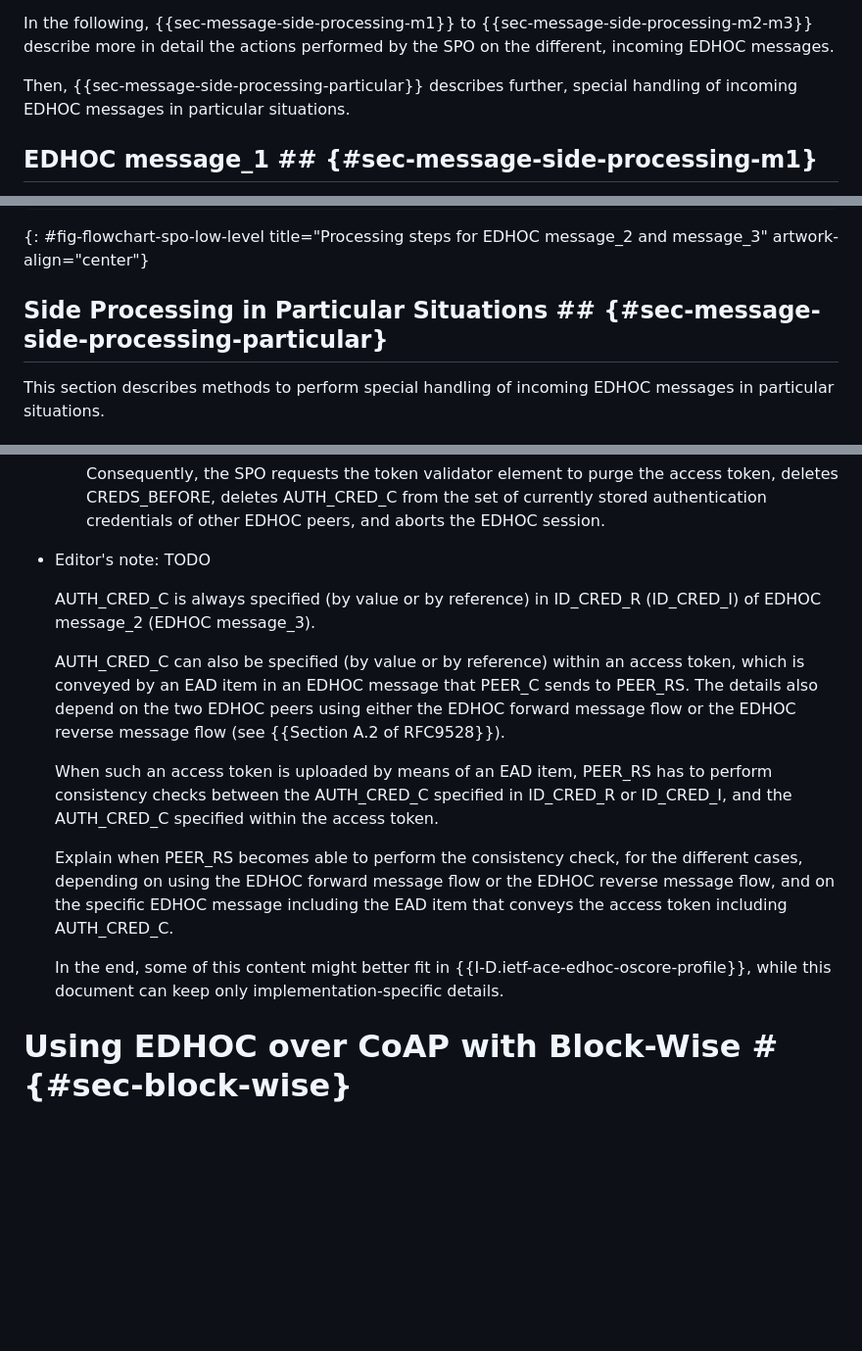
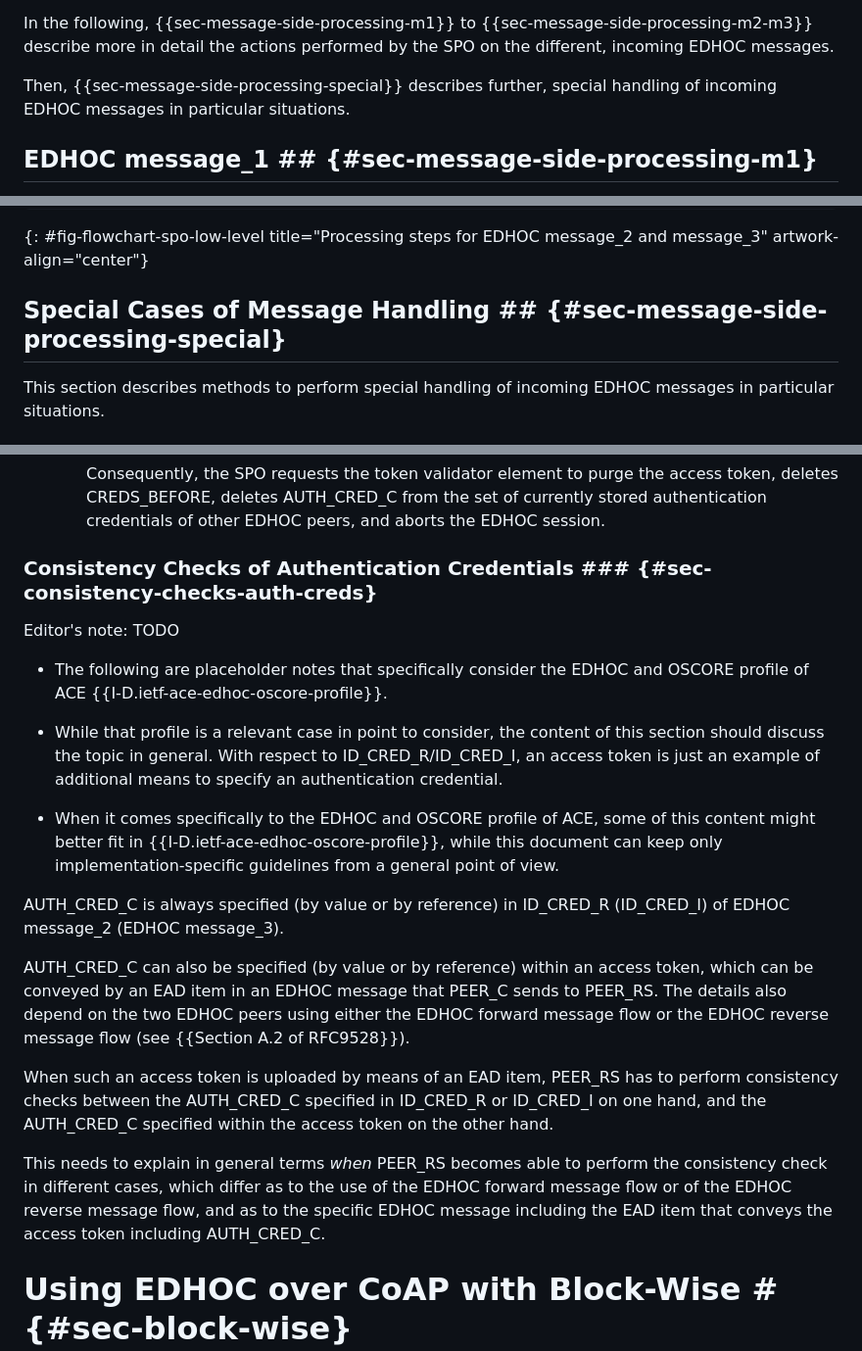
Before and after one commit to lake-wg/edhoc-impl-cons, a Markdown page: draft-ietf-lake-edhoc-impl-cons.md, 3 parts joined by grey strips. Shown at 98% size. Rendered like a GitHub page; blank space fills up the shorter version.

Commit message:
Consistency check on CRED as a separate subsection

```diff
--- a/draft-ietf-lake-edhoc-impl-cons.md
+++ b/draft-ietf-lake-edhoc-impl-cons.md
@@ -415,7 +415,7 @@ The SPO performs the following tasks on an incoming EDHOC message M.
 
 In the following, {{sec-message-side-processing-m1}} to {{sec-message-side-processing-m2-m3}} describe more in detail the actions performed by the SPO on the different, incoming EDHOC messages.
 
-Then, {{sec-message-side-processing-particular}} describes further, special handling of incoming EDHOC messages in particular situations.
+Then, {{sec-message-side-processing-special}} describes further, special handling of incoming EDHOC messages in particular situations.
 
 ## EDHOC message_1 ## {#sec-message-side-processing-m1}
 
@@ -708,7 +708,7 @@ The flowchart in {{fig-flowchart-spo-low-level}} shows the different steps taken
 ~~~~~~~~~~~
 {: #fig-flowchart-spo-low-level title="Processing steps for EDHOC message_2 and message_3" artwork-align="center"}
 
-## Side Processing in Particular Situations ## {#sec-message-side-processing-particular}
+## Special Cases of Message Handling ## {#sec-message-side-processing-special}
 
 This section describes methods to perform special handling of incoming EDHOC messages in particular situations.
 
@@ -746,18 +746,23 @@ In order to be reliable, this task requires to perform a cryptographic validatio
 
      Consequently, the SPO requests the token validator element to purge the access token, deletes CREDS_BEFORE, deletes AUTH_CRED_C from the set of currently stored authentication credentials of other EDHOC peers, and aborts the EDHOC session.
 
-* Editor's note: TODO
+### Consistency Checks of Authentication Credentials ### {#sec-consistency-checks-auth-creds}
 
-  AUTH_CRED_C is always specified (by value or by reference) in ID_CRED_R (ID_CRED_I) of EDHOC message_2 (EDHOC message_3).
+Editor's note: TODO
 
-  AUTH_CRED_C can also be specified (by value or by reference) within an access token, which is conveyed by an EAD item in an EDHOC message that PEER_C sends to PEER_RS. The details also depend on the two EDHOC peers using either the EDHOC forward message flow or the EDHOC reverse message flow (see {{Section A.2 of RFC9528}}).
+* The following are placeholder notes that specifically consider the EDHOC and OSCORE profile of ACE {{I-D.ietf-ace-edhoc-oscore-profile}}.
 
-  When such an access token is uploaded by means of an EAD item, PEER_RS has to perform consistency checks between the AUTH_CRED_C specified in ID_CRED_R or ID_CRED_I, and the AUTH_CRED_C specified within the access token.
+* While that profile is a relevant case in point to consider, the content of this section should discuss the topic in general. With respect to ID_CRED_R/ID_CRED_I, an access token is just an example of additional means to specify an authentication credential.
 
-  Explain when PEER_RS becomes able to perform the consistency check, for the different cases, depending on using the EDHOC forward message flow or the EDHOC reverse message flow, and on the specific EDHOC message including the EAD item that conveys the access token including AUTH_CRED_C.
+* When it comes specifically to the EDHOC and OSCORE profile of ACE, some of this content might better fit in {{I-D.ietf-ace-edhoc-oscore-profile}}, while this document can keep only implementation-specific guidelines from a general point of view.
 
-  In the end, some of this content might better fit in {{I-D.ietf-ace-edhoc-oscore-profile}}, while this document can keep only implementation-specific details.
+AUTH_CRED_C is always specified (by value or by reference) in ID_CRED_R (ID_CRED_I) of EDHOC message_2 (EDHOC message_3).
 
+AUTH_CRED_C can also be specified (by value or by reference) within an access token, which can be conveyed by an EAD item in an EDHOC message that PEER_C sends to PEER_RS. The details also depend on the two EDHOC peers using either the EDHOC forward message flow or the EDHOC reverse message flow (see {{Section A.2 of RFC9528}}).
+
+When such an access token is uploaded by means of an EAD item, PEER_RS has to perform consistency checks between the AUTH_CRED_C specified in ID_CRED_R or ID_CRED_I on one hand, and the AUTH_CRED_C specified within the access token on the other hand.
+
+This needs to explain in general terms *when* PEER_RS becomes able to perform the consistency check in different cases, which differ as to the use of the EDHOC forward message flow or of the EDHOC reverse message flow, and as to the specific EDHOC message including the EAD item that conveys the access token including AUTH_CRED_C.
 
 # Using EDHOC over CoAP with Block-Wise # {#sec-block-wise}
 
```
